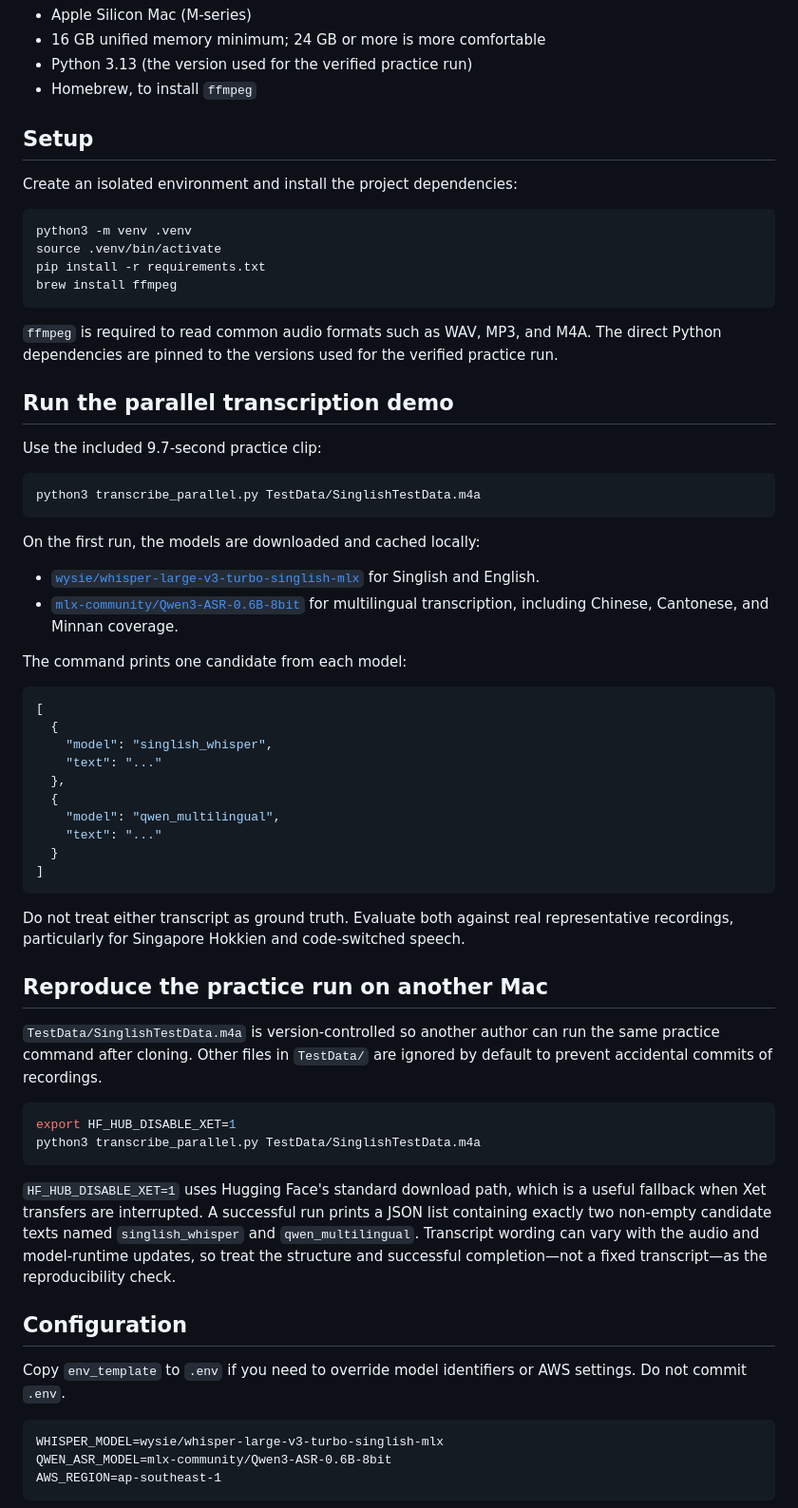
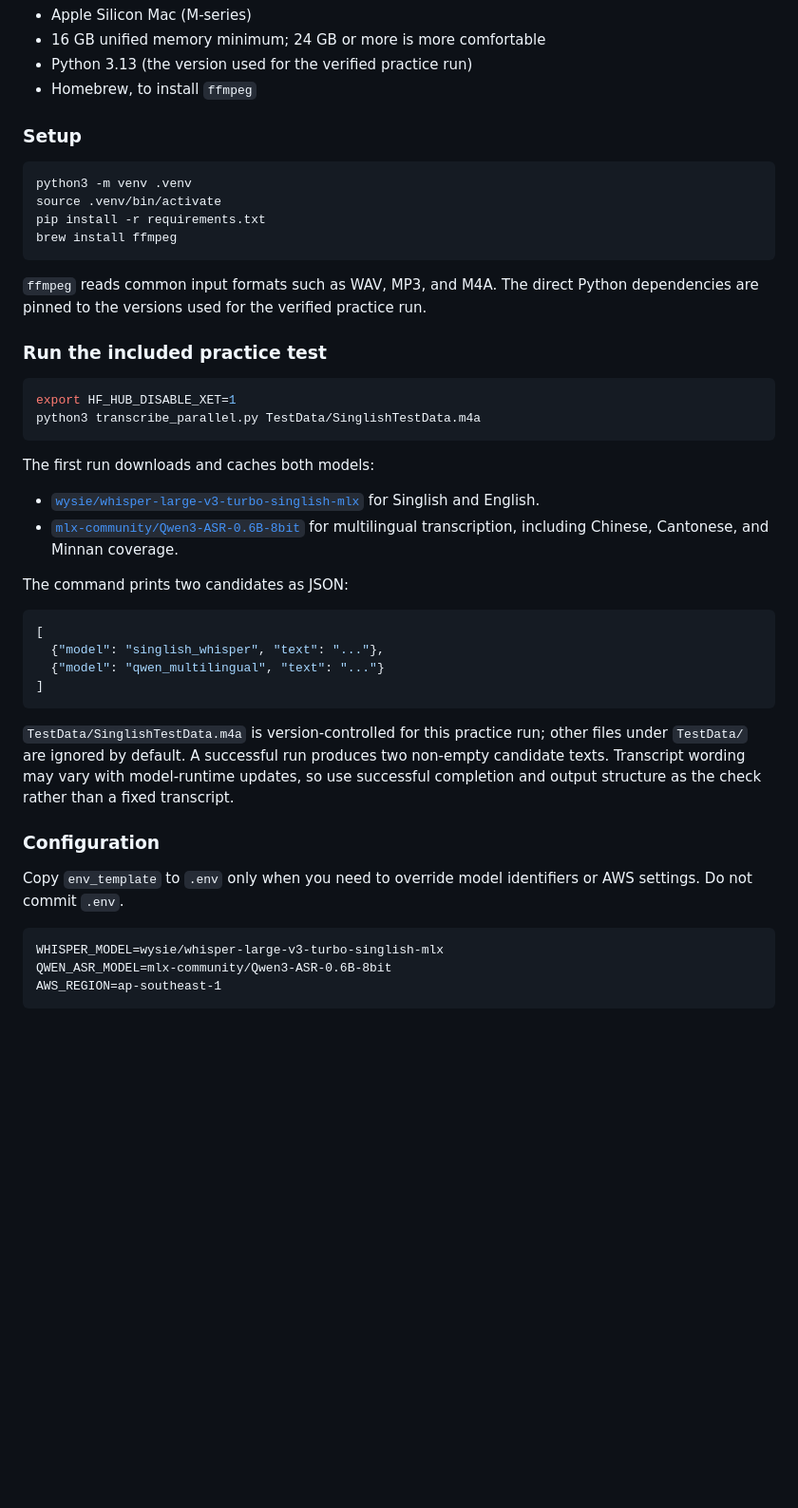
Before and after one commit to ebichiaseed/carebridge-ai, a Markdown page: README.md, the part around one of its changes. Shown at 95% size. GitHub-like rendering; blank space fills up the shorter version.

````diff
--- a/README.md
+++ b/README.md
@@ -21,9 +96,7 @@ The candidates are deliberately returned separately. A word-level consensus stag
 - Python 3.13 (the version used for the verified practice run)
 - Homebrew, to install `ffmpeg`
 
-## Setup
-
-Create an isolated environment and install the project dependencies:
+### Setup
 
 ```bash
 python3 -m venv .venv
@@ -32,61 +105,40 @@ pip install -r requirements.txt
 brew install ffmpeg
 ```
 
-`ffmpeg` is required to read common audio formats such as WAV, MP3, and M4A.
-The direct Python dependencies are pinned to the versions used for the verified
-practice run.
+`ffmpeg` reads common input formats such as WAV, MP3, and M4A. The direct Python
+dependencies are pinned to the versions used for the verified practice run.
 
-## Run the parallel transcription demo
-
-Use the included 9.7-second practice clip:
-
-```bash
-python3 transcribe_parallel.py TestData/SinglishTestData.m4a
-```
-
-On the first run, the models are downloaded and cached locally:
-
-- [`wysie/whisper-large-v3-turbo-singlish-mlx`](https://huggingface.co/wysie/whisper-large-v3-turbo-singlish-mlx) for Singlish and English.
-- [`mlx-community/Qwen3-ASR-0.6B-8bit`](https://huggingface.co/mlx-community/Qwen3-ASR-0.6B-8bit) for multilingual transcription, including Chinese, Cantonese, and Minnan coverage.
-
-The command prints one candidate from each model:
-
-```json
-[
-  {
-    "model": "singlish_whisper",
-    "text": "..."
-  },
-  {
-    "model": "qwen_multilingual",
-    "text": "..."
-  }
-]
-```
-
-Do not treat either transcript as ground truth. Evaluate both against real representative recordings, particularly for Singapore Hokkien and code-switched speech.
-
-## Reproduce the practice run on another Mac
-
-`TestData/SinglishTestData.m4a` is version-controlled so another author can run
-the same practice command after cloning. Other files in `TestData/` are ignored
-by default to prevent accidental commits of recordings.
+### Run the included practice test
 
 ```bash
 export HF_HUB_DISABLE_XET=1
 python3 transcribe_parallel.py TestData/SinglishTestData.m4a
 ```
 
-`HF_HUB_DISABLE_XET=1` uses Hugging Face's standard download path, which is a
-useful fallback when Xet transfers are interrupted. A successful run prints a
-JSON list containing exactly two non-empty candidate texts named
-`singlish_whisper` and `qwen_multilingual`. Transcript wording can vary with
-the audio and model-runtime updates, so treat the structure and successful
-completion—not a fixed transcript—as the reproducibility check.
+The first run downloads and caches both models:
 
-## Configuration
+- [`wysie/whisper-large-v3-turbo-singlish-mlx`](https://huggingface.co/wysie/whisper-large-v3-turbo-singlish-mlx) for Singlish and English.
+- [`mlx-community/Qwen3-ASR-0.6B-8bit`](https://huggingface.co/mlx-community/Qwen3-ASR-0.6B-8bit) for multilingual transcription, including Chinese, Cantonese, and Minnan coverage.
 
-Copy `env_template` to `.env` if you need to override model identifiers or AWS settings. Do not commit `.env`.
+The command prints two candidates as JSON:
+
+```json
+[
+  {"model": "singlish_whisper", "text": "..."},
+  {"model": "qwen_multilingual", "text": "..."}
+]
+```
+
+`TestData/SinglishTestData.m4a` is version-controlled for this practice run;
+other files under `TestData/` are ignored by default. A successful run produces
+two non-empty candidate texts. Transcript wording may vary with model-runtime
+updates, so use successful completion and output structure as the check rather
+than a fixed transcript.
+
+### Configuration
+
+Copy `env_template` to `.env` only when you need to override model identifiers
+or AWS settings. Do not commit `.env`.
 
 ```dotenv
 WHISPER_MODEL=wysie/whisper-large-v3-turbo-singlish-mlx
````
Also changed, not shown: other parts of README.md (+84 -34 lines).
